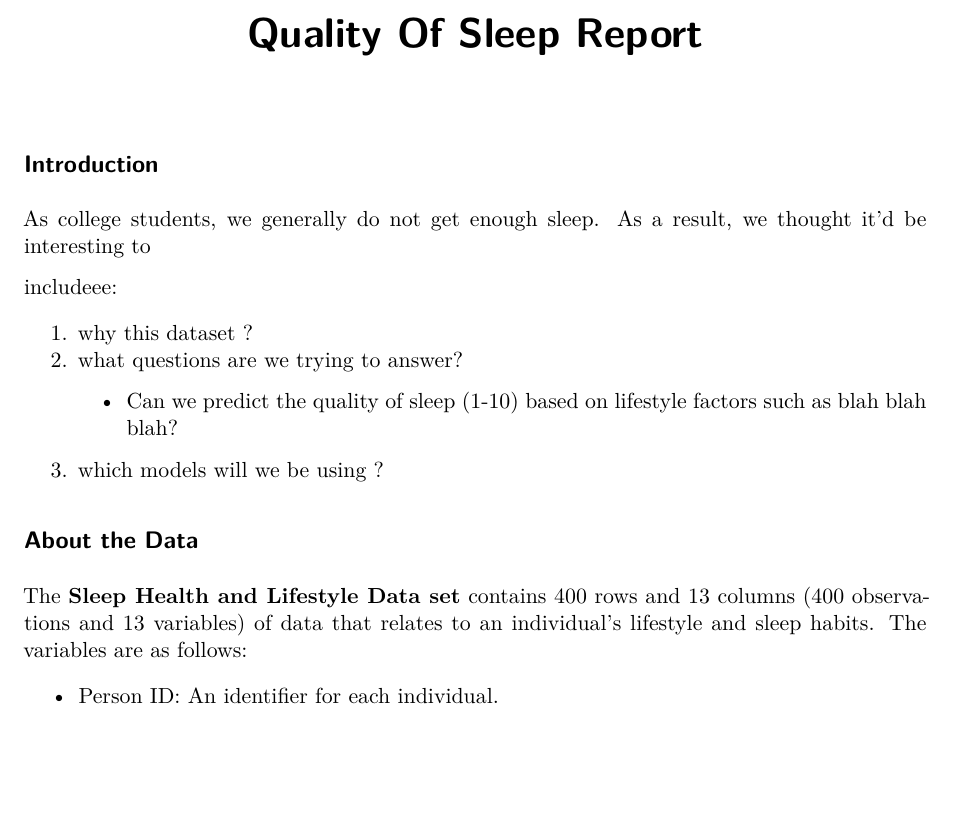
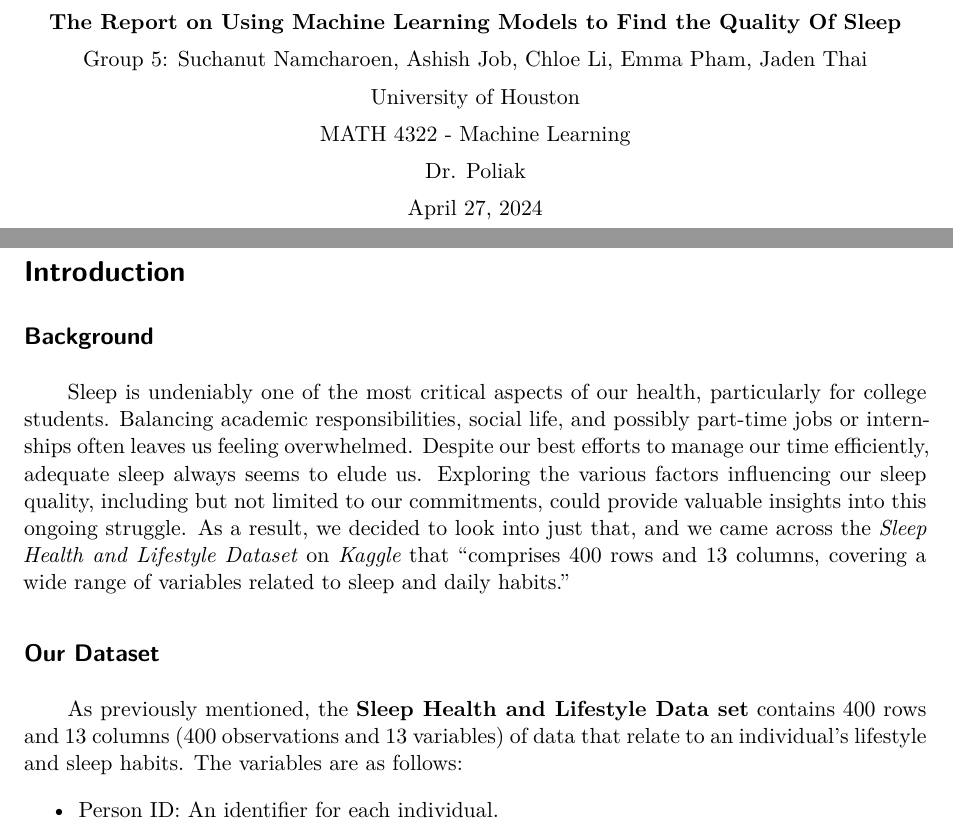
Before and after one commit to suenam/Predicting-Quality-of-Sleep, a Quarto document (QualityOfSleepReport.qmd): part of page 1 of 5 before the commit and two parts of pages 1 and 2 of 6 after it, the two joined at a grey line, cut at the place of the change, the shorter picture padded with empty space. Rendered offline with R 4.5, knitr and Pandoc in place of Quarto, then LaTeX, with nearby package versions.

Commit message:
refactor: update some text, and reformat some bits

```diff
--- a/QualityOfSleepReport.qmd
+++ b/QualityOfSleepReport.qmd
@@ -1,24 +1,30 @@
 ---
-title: "Quality Of Sleep Report"
 format: pdf
 authors: Suchanut Namcharoen, Ashish Job, Chloe Li, Emma Pham, Jaden Thai
 editor: visual
 ---
 
-## Introduction
+\begin{center}
+      \vspace{5pt}
+      \textbf{The Report on Using Machine Learning Models to Find the Quality Of Sleep}\\ \vspace{5pt}
+      Group 5: Suchanut Namcharoen, Ashish Job, Chloe Li, Emma Pham, Jaden Thai \\ \vspace{5pt}
+      University of Houston \\ \vspace{5pt}
+      MATH 4322 - Machine Learning \\ \vspace{5pt}
+      Dr. Poliak \\ \vspace{5pt}
+      April 27, 2024
+\end{center}
 
-As college students, we generally do not get enough sleep. As a result, we thought it'd be interesting to
+\pagebreak
 
-includeee:
+# Introduction
 
-1.  why this dataset ?
-2.  what questions are we trying to answer?
-    -   Can we predict the quality of sleep (1-10) based on lifestyle factors such as blah blah blah?
-3.  which models will we be using ?
+## Background
 
-## About the Data
+\quad\quad Sleep is undeniably one of the most critical aspects of our health, particularly for college students. Balancing academic responsibilities, social life, and possibly part-time jobs or internships often leaves us feeling overwhelmed. Despite our best efforts to manage our time efficiently, adequate sleep always seems to elude us. Exploring the various factors influencing our sleep quality, including but not limited to our commitments, could provide valuable insights into this ongoing struggle. As a result, we decided to look into just that, and we came across the \textit{Sleep Health and Lifestyle Dataset} on \textit{Kaggle} that "comprises 400 rows and 13 columns, covering a wide range of variables related to sleep and daily habits."
 
-The **Sleep Health and Lifestyle Data set** contains 400 rows and 13 columns (400 observations and 13 variables) of data that relates to an individual's lifestyle and sleep habits. The variables are as follows:
+## Our Dataset
+
+\quad\quad As previously mentioned, the **Sleep Health and Lifestyle Data set** contains 400 rows and 13 columns (400 observations and 13 variables) of data that relate to an individual's lifestyle and sleep habits. The variables are as follows:
 
 -   Person ID: An identifier for each individual.
 -   Gender: The gender of the person (Male/Female).
```
Also changed, not shown: QualityOfSleepReport.qmd (23 more changed lines).
